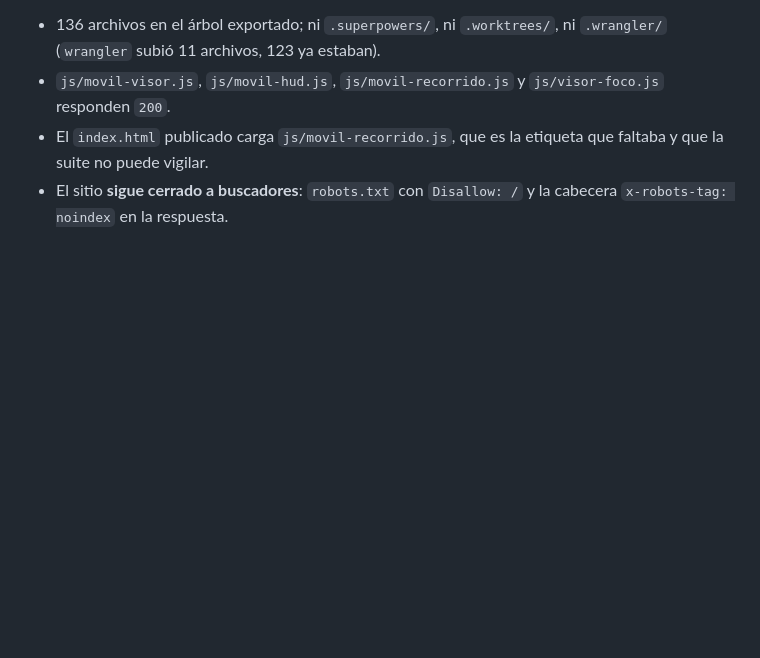
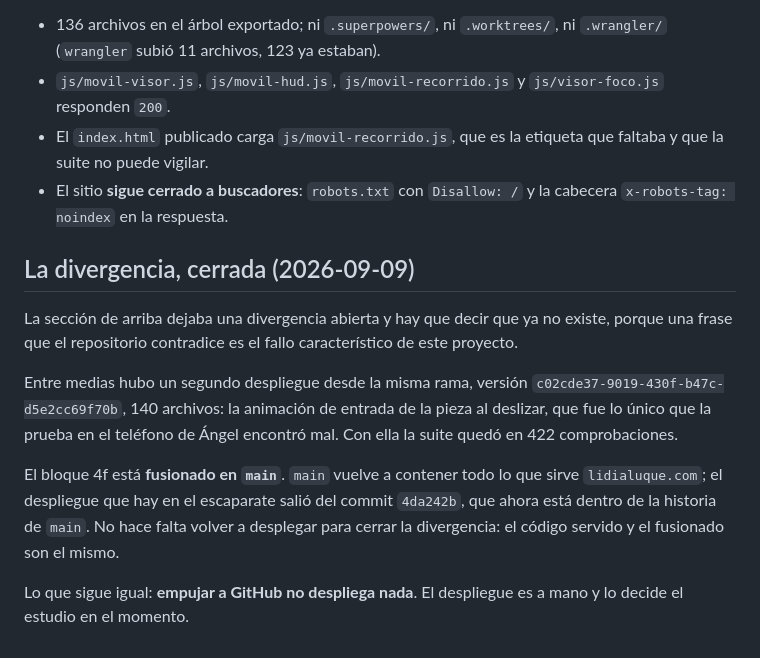
Before and after one commit to aro42-ua/luque, a Markdown page: docs/despliegue.md, the part around the change. Drawn GitHub-style; blank space fills up the shorter version.

Commit message:
Cerrar en la documentacion la divergencia del bloque 4f
Fusionado el 4f, main vuelve a contener lo que sirve el dominio. La
seccion anterior dejaba abierta una divergencia que ya no existe, y
faltaba el segundo despliegue desde la rama (la animacion de entrada).

Co-Authored-By: Claude <noreply@anthropic.com>

```diff
--- a/docs/despliegue.md
+++ b/docs/despliegue.md
@@ -612,3 +612,23 @@ Comprobado tras desplegar, contra el dominio real:
   que faltaba y que la suite no puede vigilar.
 - El sitio **sigue cerrado a buscadores**: `robots.txt` con `Disallow: /` y la
   cabecera `x-robots-tag: noindex` en la respuesta.
+
+## La divergencia, cerrada (2026-09-09)
+
+La sección de arriba dejaba una divergencia abierta y hay que decir que ya no
+existe, porque una frase que el repositorio contradice es el fallo característico
+de este proyecto.
+
+Entre medias hubo un segundo despliegue desde la misma rama, versión
+`c02cde37-9019-430f-b47c-d5e2cc69f70b`, 140 archivos: la animación de entrada de
+la pieza al deslizar, que fue lo único que la prueba en el teléfono de Ángel
+encontró mal. Con ella la suite quedó en 422 comprobaciones.
+
+El bloque 4f está **fusionado en `main`**. `main` vuelve a contener todo lo que
+sirve `lidialuque.com`; el despliegue que hay en el escaparate salió del commit
+`4da242b`, que ahora está dentro de la historia de `main`. No hace falta volver
+a desplegar para cerrar la divergencia: el código servido y el fusionado son el
+mismo.
+
+Lo que sigue igual: **empujar a GitHub no despliega nada**. El despliegue es a
+mano y lo decide el estudio en el momento.
```
